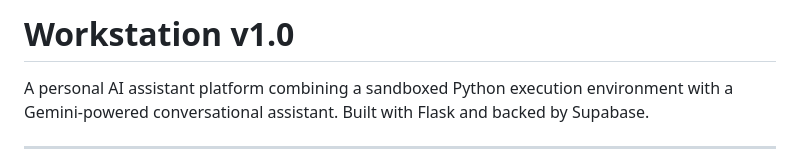
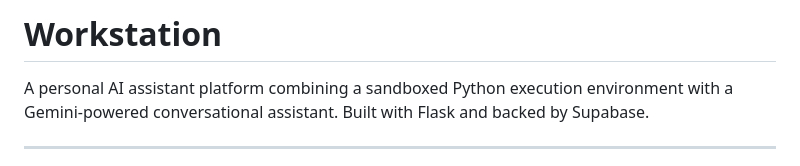
Before and after one commit to blakebrandon-hub/Workstation, a Markdown page: README.md, the part around the change. Rendered like a GitHub page.

```diff
--- a/README.md
+++ b/README.md
@@ -1,4 +1,4 @@
-# Workstation v1.0
+# Workstation
 
 A personal AI assistant platform combining a sandboxed Python execution environment with a Gemini-powered conversational assistant. Built with Flask and backed by Supabase.
 
```
